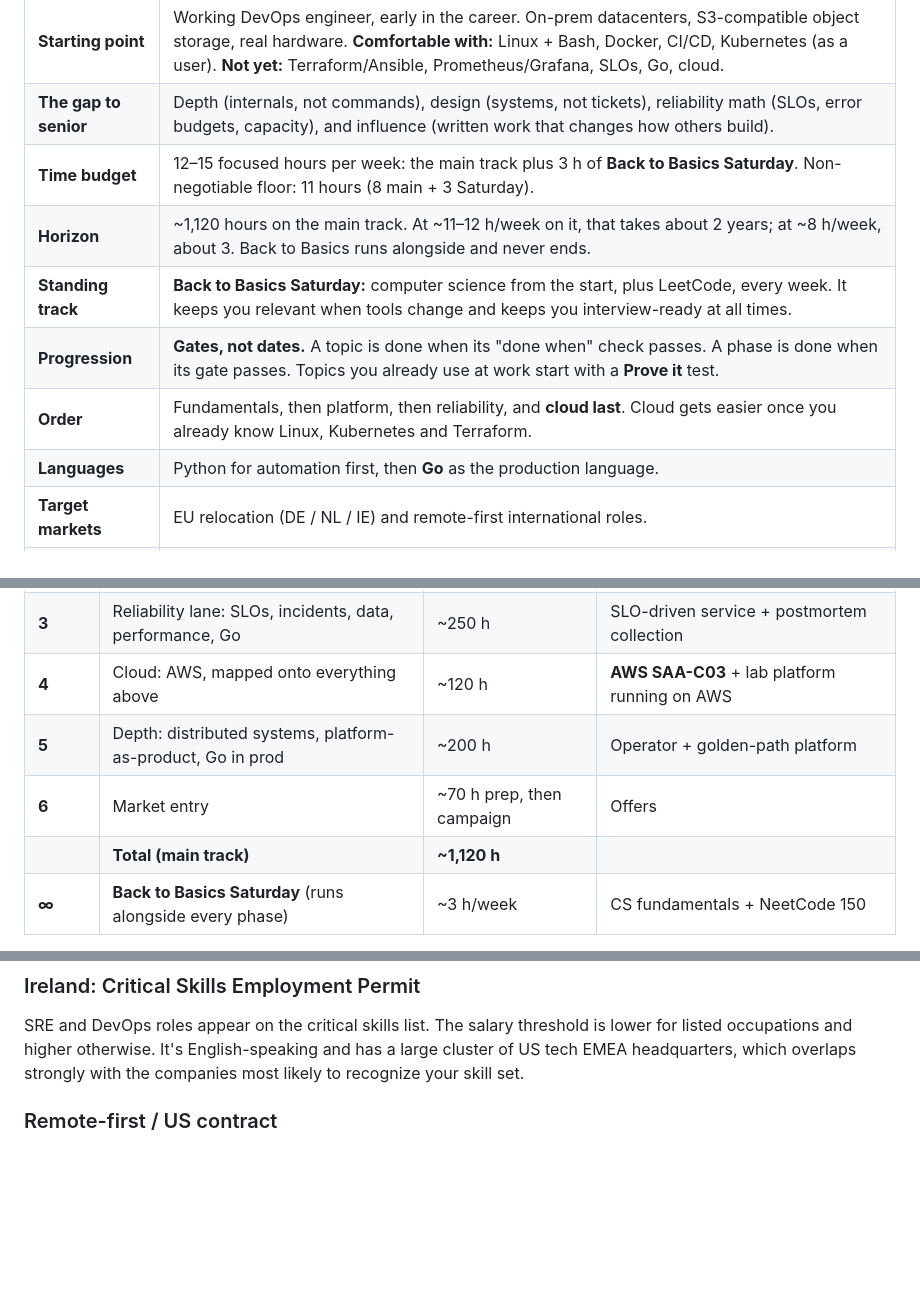
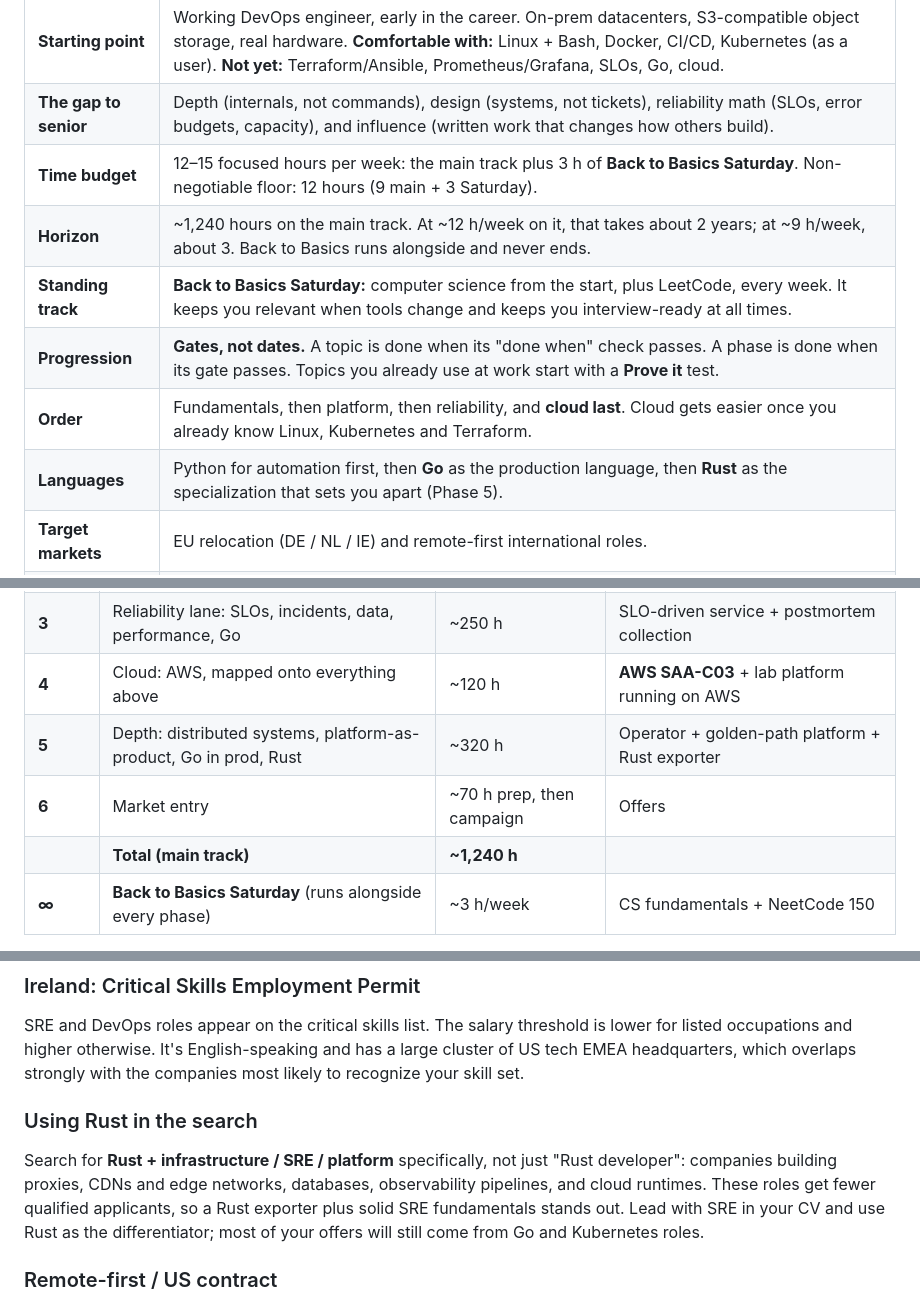
Before and after one commit to moabdelazem/Roadmap, a Markdown page: README.md, 3 parts joined by grey strips. GitHub-like rendering; blank space fills up the shorter version.

```diff
--- a/README.md
+++ b/README.md
@@ -35,12 +35,12 @@ Read this section at every quarterly review. It is what you agreed to.
 |---|---|
 | **Starting point** | Working DevOps engineer, early in the career. On-prem datacenters, S3-compatible object storage, real hardware. **Comfortable with:** Linux + Bash, Docker, CI/CD, Kubernetes (as a user). **Not yet:** Terraform/Ansible, Prometheus/Grafana, SLOs, Go, cloud. |
 | **The gap to senior** | Depth (internals, not commands), design (systems, not tickets), reliability math (SLOs, error budgets, capacity), and influence (written work that changes how others build). |
-| **Time budget** | 12–15 focused hours per week: the main track plus 3 h of **Back to Basics Saturday**. Non-negotiable floor: 11 hours (8 main + 3 Saturday). |
-| **Horizon** | ~1,120 hours on the main track. At ~11–12 h/week on it, that takes about 2 years; at ~8 h/week, about 3. Back to Basics runs alongside and never ends. |
+| **Time budget** | 12–15 focused hours per week: the main track plus 3 h of **Back to Basics Saturday**. Non-negotiable floor: 12 hours (9 main + 3 Saturday). |
+| **Horizon** | ~1,240 hours on the main track. At ~12 h/week on it, that takes about 2 years; at ~9 h/week, about 3. Back to Basics runs alongside and never ends. |
 | **Standing track** | **Back to Basics Saturday:** computer science from the start, plus LeetCode, every week. It keeps you relevant when tools change and keeps you interview-ready at all times. |
 | **Progression** | **Gates, not dates.** A topic is done when its "done when" check passes. A phase is done when its gate passes. Topics you already use at work start with a **Prove it** test. |
 | **Order** | Fundamentals, then platform, then reliability, and **cloud last**. Cloud gets easier once you already know Linux, Kubernetes and Terraform. |
-| **Languages** | Python for automation first, then **Go** as the production language. |
+| **Languages** | Python for automation first, then **Go** as the production language, then **Rust** as the specialization that sets you apart (Phase 5). |
 | **Target markets** | EU relocation (DE / NL / IE) and remote-first international roles. |
 | **Definition of done** | You can walk into a systems-design interview and a production-debugging interview and be the one explaining, not the one guessing. |
 
@@ -219,9 +219,9 @@ Read the Core list  →  Build the artifact  →  Explain it (note / post)
 | **2** | Platform lane: K8s internals, IaC, GitOps, observability | ~230 h | **CKA** + GitOps-managed lab platform |
 | **3** | Reliability lane: SLOs, incidents, data, performance, Go | ~250 h | SLO-driven service + postmortem collection |
 | **4** | Cloud: AWS, mapped onto everything above | ~120 h | **AWS SAA-C03** + lab platform running on AWS |
-| **5** | Depth: distributed systems, platform-as-product, Go in prod | ~200 h | Operator + golden-path platform |
+| **5** | Depth: distributed systems, platform-as-product, Go in prod, Rust | ~320 h | Operator + golden-path platform + Rust exporter |
 | **6** | Market entry | ~70 h prep, then campaign | Offers |
-| | **Total (main track)** | **~1,120 h** | |
+| | **Total (main track)** | **~1,240 h** | |
 | **∞** | **Back to Basics Saturday** (runs alongside every phase) | ~3 h/week | CS fundamentals + NeetCode 150 |
 
 Phases 0–2 are shorter than they'd be for a beginner because you already use
@@ -1200,6 +1241,14 @@ SRE and DevOps roles appear on the critical skills list. The salary threshold is
 lower for listed occupations and higher otherwise. It's English-speaking and has
 a large cluster of US tech EMEA headquarters, which overlaps strongly with the
 companies most likely to recognize your skill set.
+
+### Using Rust in the search
+Search for **Rust + infrastructure / SRE / platform** specifically, not just
+"Rust developer": companies building proxies, CDNs and edge networks, databases,
+observability pipelines, and cloud runtimes. These roles get fewer qualified
+applicants, so a Rust exporter plus solid SRE fundamentals stands out. Lead with
+SRE in your CV and use Rust as the differentiator; most of your offers will
+still come from Go and Kubernetes roles.
 
 ### Remote-first / US contract
 Highest bar and highest ceiling. Realistically a **Phase 6 target**:
```
Also changed, not shown: other parts of README.md (+48 -6 lines).
